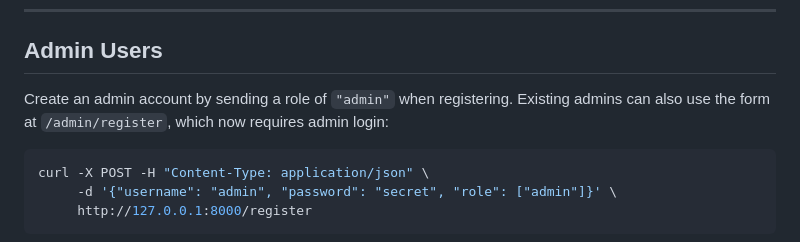
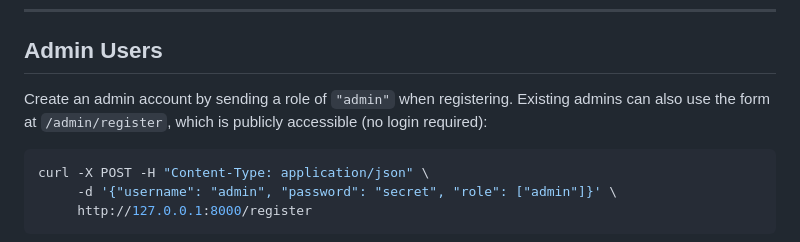
Before and after one commit to Safalsharma1991/Kinbech, a Markdown page: README.md, the part around the change. Rendered like a GitHub page.

Commit message:
Clarify admin register endpoint

````diff
--- a/README.md
+++ b/README.md
@@ -141,7 +141,7 @@ These values appear on the seller dashboard where they can be edited anytime.
 
 ## Admin Users
 
-Create an admin account by sending a role of `"admin"` when registering.  Existing admins can also use the form at `/admin/register`, which now requires admin login:
+Create an admin account by sending a role of `"admin"` when registering.  Existing admins can also use the form at `/admin/register`, which is publicly accessible (no login required):
 
 ```bash
 curl -X POST -H "Content-Type: application/json" \
````
